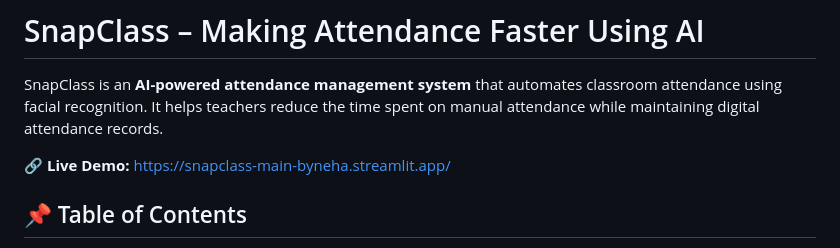
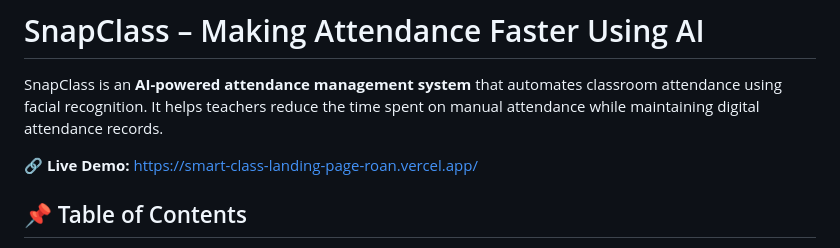
Before and after one commit to Neha-Shirsath/SmartClass-Landing-Page, a Markdown page: README.md, the part around the change. GitHub-like rendering.

```diff
--- a/README.md
+++ b/README.md
@@ -2,7 +2,7 @@
 
 SnapClass is an **AI-powered attendance management system** that automates classroom attendance using facial recognition. It helps teachers reduce the time spent on manual attendance while maintaining digital attendance records.
 
-🔗 **Live Demo:** https://snapclass-main-byneha.streamlit.app/
+🔗 **Live Demo:** https://smart-class-landing-page-roan.vercel.app/
 
 
 
```
